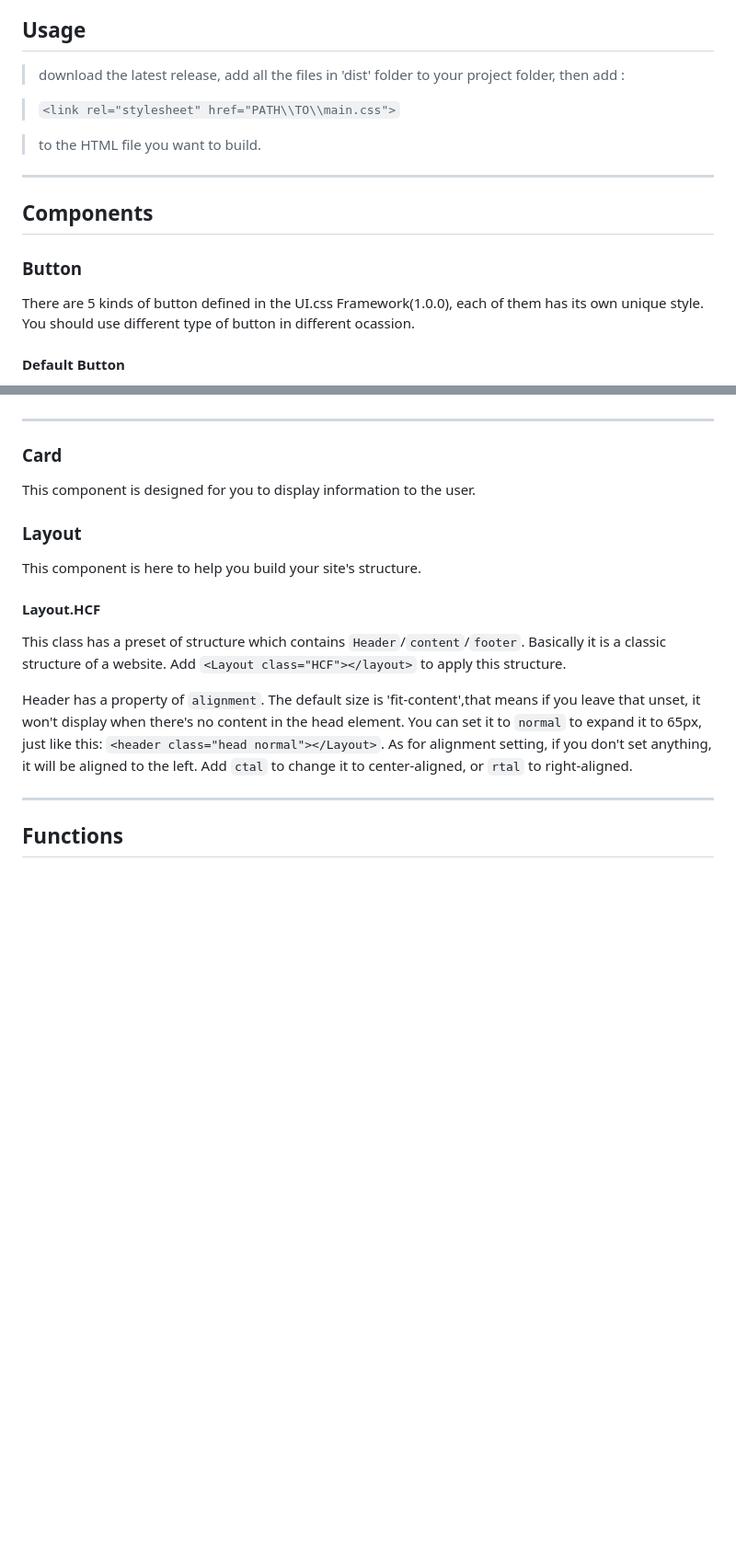
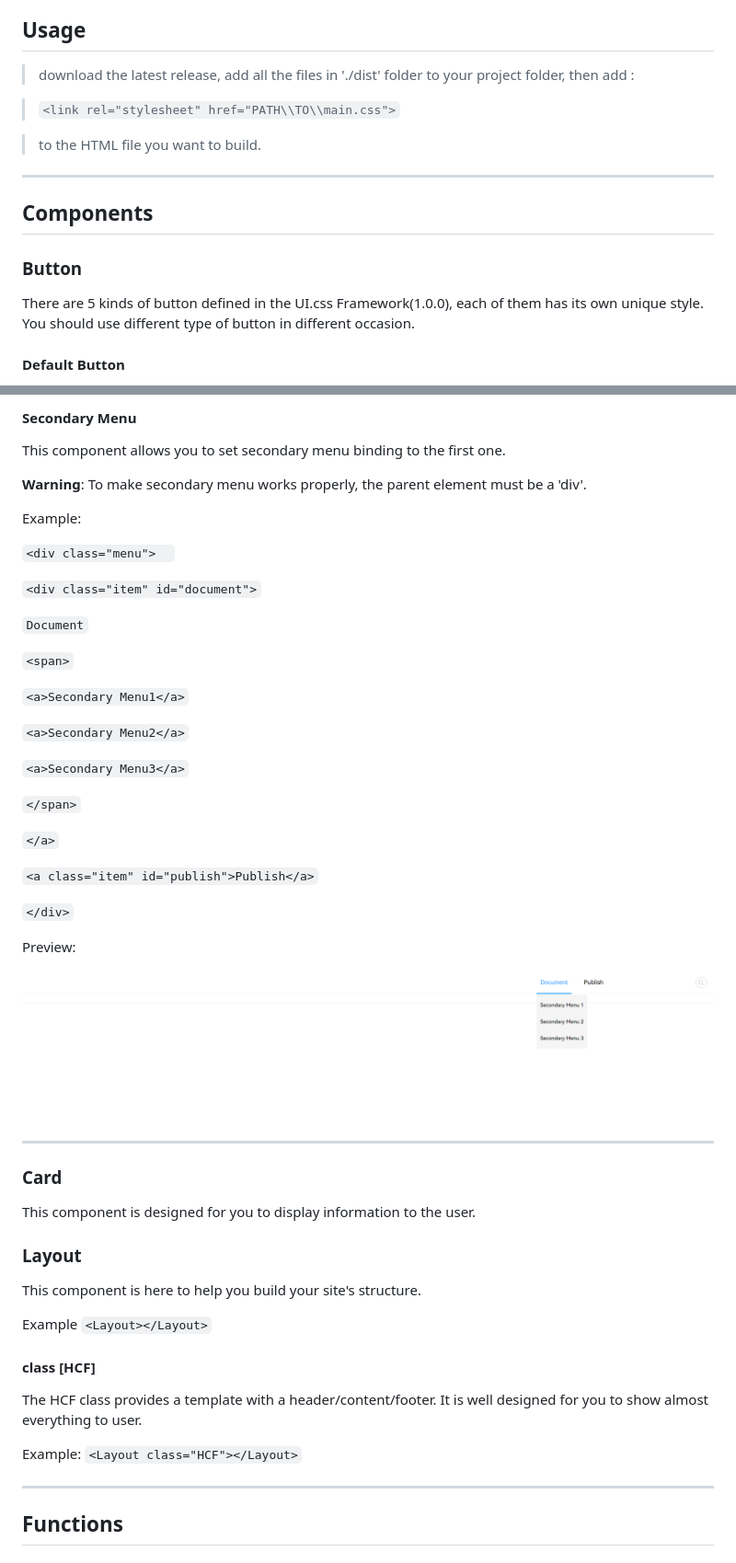
Before and after one commit to Ericple/UI-CSS, a Markdown page: docs/README.md, 2 parts joined by grey strips. Shown: that part at 92% size. Rendered like a GitHub page; pictures changed too: docs/image2.png (added); blank space fills up the shorter version.

```diff
--- a/docs/README.md
+++ b/docs/README.md
@@ -19,7 +19,7 @@
     - [uprompt](#uprompt)
 
 ## Usage
-> download the latest release, add all the files in 'dist' folder to your project folder, then add :
+> download the latest release, add all the files in './dist' folder to your project folder, then add :
 
 > `<link rel="stylesheet" href="PATH\\TO\\main.css">`
 
@@ -31,7 +31,7 @@
 
 ### **Button**
 There are 5 kinds of button defined in the UI.css Framework(1.0.0),
- each of them has its own unique style. You should use different type of button in different ocassion.
+ each of them has its own unique style. You should use different type of button in different occasion.
 
 #### Default Button
 
@@ -75,3 +89,39 @@ This component is here to build your site's menu.
+#### Secondary Menu
+
+This component allows you to set secondary menu binding to the first one.
+
+**Warning**: To make secondary menu works properly, the parent element must be a 'div'.
+
+Example:
+
+``<div class="menu">  ``
+
+`<div class="item" id="document">`
+
+`Document`
+
+`<span>`
+
+`<a>Secondary Menu1</a>`
+
+`<a>Secondary Menu2</a>`
+
+`<a>Secondary Menu3</a>`
+
+`</span>`
+
+`</a>`
+
+`<a class="item" id="publish">Publish</a>`
+
+`</div>`
+
+Preview:
+
+![image-20220730214912415](./image2.png)
+
+
+
 ---
 
 ### **Card**
@@ -82,16 +132,13 @@ This component is designed for you to display information to the user.
 
 This component is here to help you build your site's structure.
 
-#### Layout.HCF
+Example `<Layout></Layout>`
 
-This class has a preset of structure which contains `Header`/`content`/`footer`. Basically it is a
-classic structure of a website. Add `<Layout class="HCF"></layout>` to apply this structure.
+#### class [HCF]
 
- Header has a property of `alignment`.
-The default size is 'fit-content',that means if you leave that unset, it won't display when there's
-no content in the head element. You can set it to `normal` to expand it to 65px, just like this:
-`<header class="head normal"></Layout>`. As for alignment setting, if you don't set anything, it will
-be aligned to the left. Add `ctal` to change it to center-aligned, or `rtal` to right-aligned.
+The HCF class provides a template with a header/content/footer. It is well designed for you to show almost everything to user.
+
+Example: `<Layout class="HCF"></Layout>`
 
 ---
 ## Functions
```
Also changed, not shown: other parts of docs/README.md (+14 -0 lines), docs/image1.png (added).
